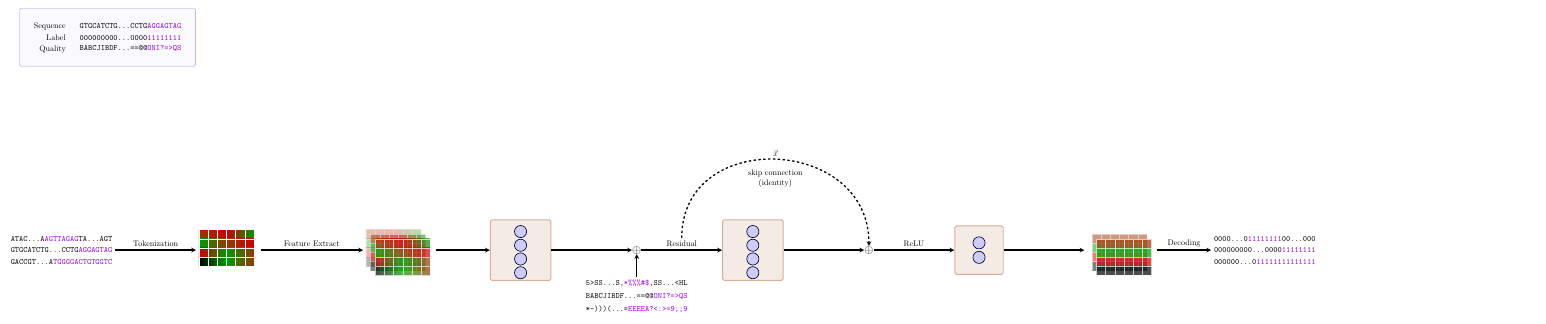
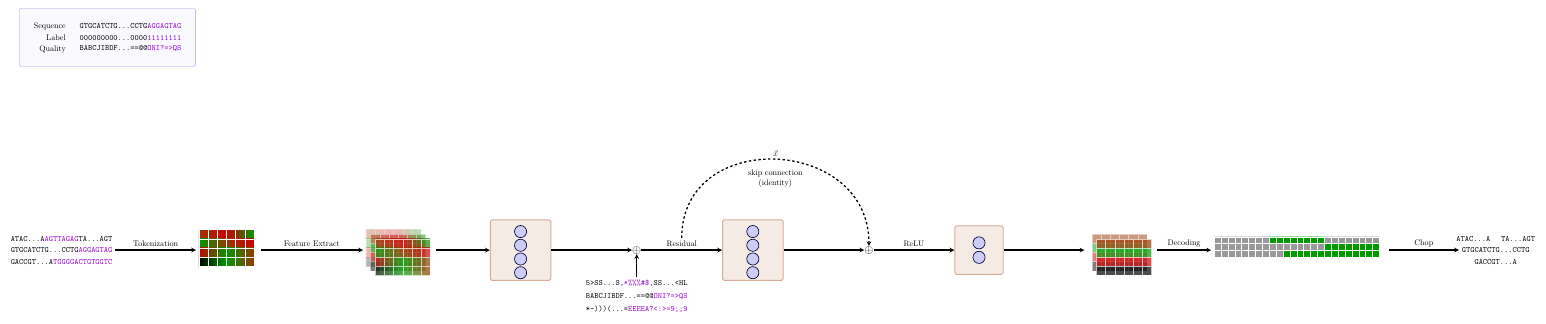
Before and after one commit to cauliyang/deepchopper-paper, a LaTeX figure (figures/model_arch.tex): the whole page. Compiled offline with pdfLaTeX.

```diff
--- a/figures/model_arch.tex
+++ b/figures/model_arch.tex
@@ -181,12 +181,42 @@
 			\end{scope}
 		\end{scope}
 
+		% \node[right = 1.5* \boxdist of final_feature] (label) {\tt 000000000\dots 0000\textcolor{mymauve}{11111111}};
+		% \node[below = 1pt of label] (label2) {\tt 000000\dots 0\textcolor{mymauve}{11111111111111}};
+		% \node[above=1pt of label] (label3) {\tt 0000\dots 0\textcolor{mymauve}{11111111}00\dots 000};
 
-		\node[right = 1.5* \boxdist of final_feature] (label) {\tt 000000000\dots 0000\textcolor{mymauve}{11111111}};
-		\node[below = 1pt of label] (label2) {\tt 000000\dots 0\textcolor{mymauve}{11111111111111}};
-		\node[above=1pt of label] (label3) {\tt 0000\dots 0\textcolor{mymauve}{11111111}00\dots 000};
+		\node[right = 1.5* \boxdist of final_feature] (label) {};
+
+		\begin{scope}[shift={(label.center)}, scale=0.3, yshift=-3em, local bounding box=label_box]
+			% Draw the second matrix slightly shifted
+			\begin{scope}[opacity=1]
+				% Combine fill operations for each color
+				\fill[black!40]
+				(0, 2) rectangle ++(8, 1)
+				(16, 2) rectangle ++(8, 1)
+				(0, 1) rectangle ++(16, 1)
+				(0, 0) rectangle ++(10, 1);
+
+				\fill[mygreen]
+				(8, 2) rectangle ++(8, 1)
+				(16, 1) rectangle ++(8, 1)
+				(10, 0) rectangle ++(14, 1);
+				% Draw the grid
+				\draw [white] (0, 0) grid (24, 3);
+
+			\end{scope}
+
+		\end{scope}
+
 
 		\draw[-stealth, ultra thick] ([xshift=9em]final_feature.west) -- node[above]{Decoding} (label);
+
+		\node[right = 3  * \boxdist of label ] (result) { \tt GTGCATCTG\dots CCTG};
+		\node[below = 1pt of result] (result2)  { \tt GACCGT\dots A};
+		\node[above = 1pt of result] (result3)  { \tt ATAC\dots A \; TA\dots AGT};
+
+		\draw[-stealth, ultra thick] ([xshift=22em]label.west) -- node[above] {Chop} (result);
+
 
 	\end{scope}
 
```
